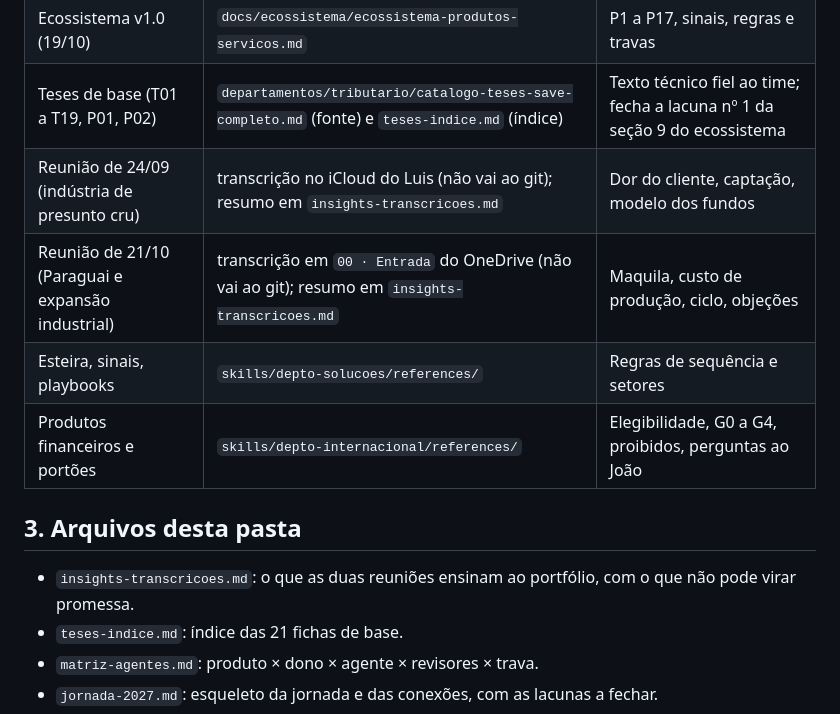
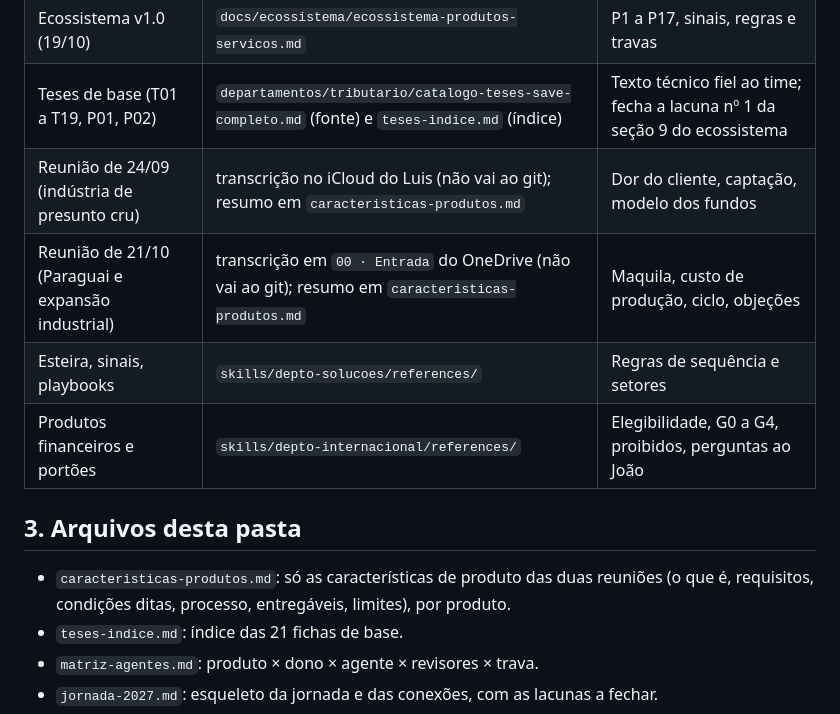
Before and after one commit to luismelo-lab/agentes-partners, a Markdown page: docs/portfolio-2027/LEIA-ME.md, the part around the change. Rendered like a GitHub page.

Commit message:
Portfólio 2027: transcrições reduzidas a características de produto
Co-Authored-By: Claude Sonnet 5.5 <noreply@anthropic.com>

```diff
--- a/docs/portfolio-2027/LEIA-ME.md
+++ b/docs/portfolio-2027/LEIA-ME.md
@@ -14,13 +14,13 @@
 | Handoff do ecossistema | `docs/ecossistema/handoff-ecossistema-save.md` | Visão 360, mapa de conexão, jornada no tempo, pendências |
 | Ecossistema v1.0 (19/10) | `docs/ecossistema/ecossistema-produtos-servicos.md` | P1 a P17, sinais, regras e travas |
 | Teses de base (T01 a T19, P01, P02) | `departamentos/tributario/catalogo-teses-save-completo.md` (fonte) e `teses-indice.md` (índice) | Texto técnico fiel ao time; fecha a lacuna nº 1 da seção 9 do ecossistema |
-| Reunião de 24/09 (indústria de presunto cru) | transcrição no iCloud do Luis (não vai ao git); resumo em `insights-transcricoes.md` | Dor do cliente, captação, modelo dos fundos |
-| Reunião de 21/10 (Paraguai e expansão industrial) | transcrição em `00 · Entrada` do OneDrive (não vai ao git); resumo em `insights-transcricoes.md` | Maquila, custo de produção, ciclo, objeções |
+| Reunião de 24/09 (indústria de presunto cru) | transcrição no iCloud do Luis (não vai ao git); resumo em `caracteristicas-produtos.md` | Dor do cliente, captação, modelo dos fundos |
+| Reunião de 21/10 (Paraguai e expansão industrial) | transcrição em `00 · Entrada` do OneDrive (não vai ao git); resumo em `caracteristicas-produtos.md` | Maquila, custo de produção, ciclo, objeções |
 | Esteira, sinais, playbooks | `skills/depto-solucoes/references/` | Regras de sequência e setores |
 | Produtos financeiros e portões | `skills/depto-internacional/references/` | Elegibilidade, G0 a G4, proibidos, perguntas ao João |
 
 ## 3. Arquivos desta pasta
-- `insights-transcricoes.md`: o que as duas reuniões ensinam ao portfólio, com o que não pode virar promessa.
+- `caracteristicas-produtos.md`: só as características de produto das duas reuniões (o que é, requisitos, condições ditas, processo, entregáveis, limites), por produto.
 - `teses-indice.md`: índice das 21 fichas de base.
 - `matriz-agentes.md`: produto × dono × agente × revisores × trava.
 - `jornada-2027.md`: esqueleto da jornada e das conexões, com as lacunas a fechar.
```
Also changed, not shown: docs/portfolio-2027/caracteristicas-produtos.md (added, +86 -0 lines), docs/portfolio-2027/insights-transcricoes.md (deleted, +0 -60 lines).
